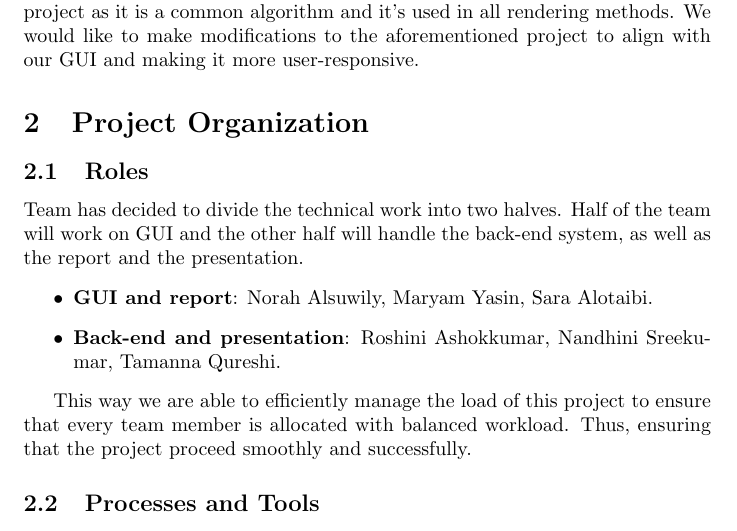
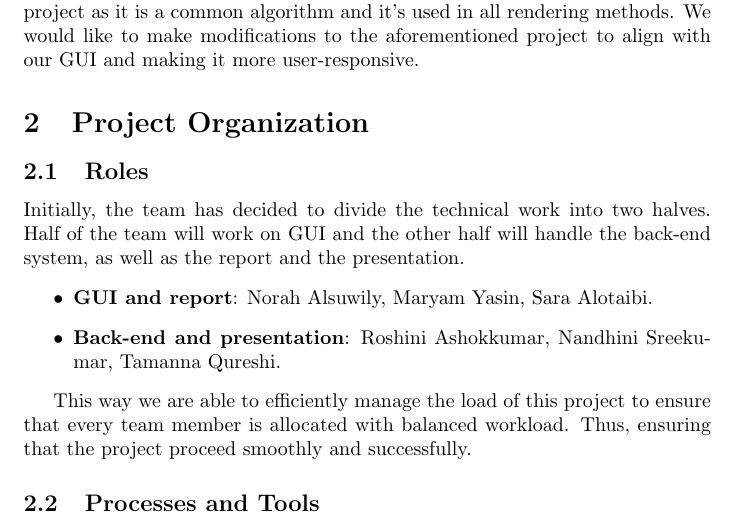
Before and after one commit to roshniashok/RayTracerKCL, a LaTeX document (MiddleEast.tex): part of page 3 of 4, cut so that both start at the same text. Compiled offline with pdfLaTeX.

Commit message:
Update MiddleEast.tex
Last update

```diff
--- a/MiddleEast.tex
+++ b/MiddleEast.tex
@@ -103,7 +103,7 @@ The team is working on the GUI and the back-end software parallelly to ensure th
 \section{Project Organization}
 
 \subsection{Roles}
-Team has decided to divide the technical work into two halves. Half of the team will work on GUI and the other half will handle the back-end system, as well as the report and the presentation.
+Initially, the team has decided to divide the technical work into two halves. Half of the team will work on GUI and the other half will handle the back-end system, as well as the report and the presentation.
 \begin{itemize}
 
 \item \textbf{GUI and report}: Norah Alsuwily, Maryam Yasin, Sara Alotaibi.
```
